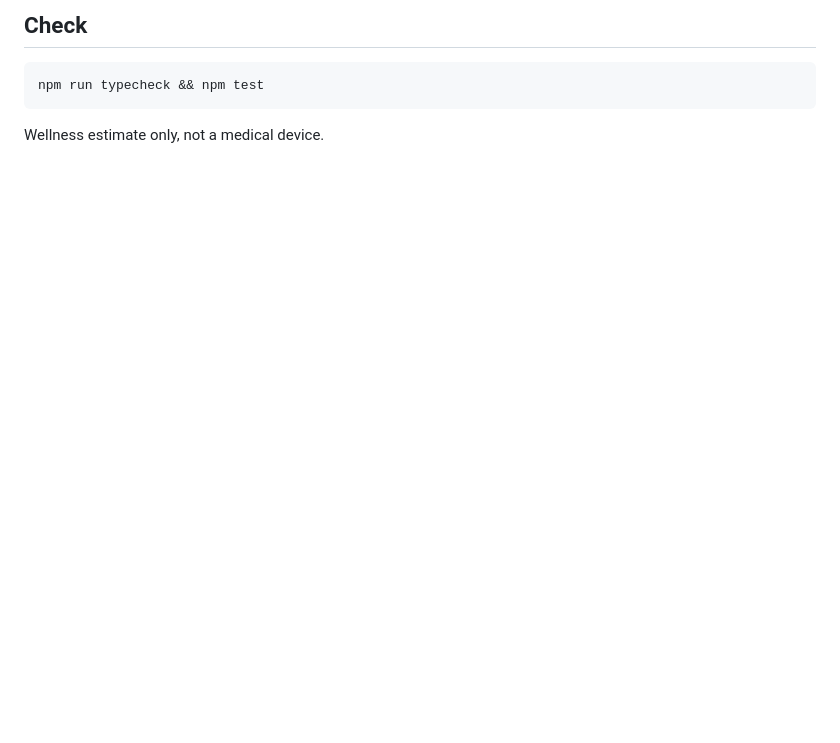
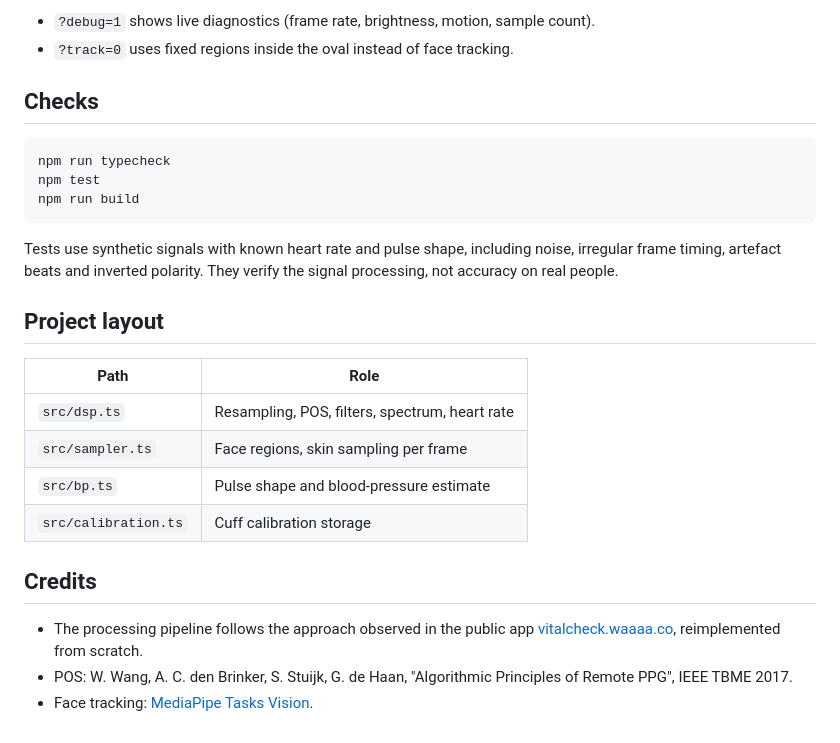
Before and after one commit to HiepPP/vitalcheck, a Markdown page: README.md, the part around the change printed below. Drawn GitHub-style; blank space fills up the shorter version.

````diff
--- a/README.md
+++ b/README.md
@@ -27,8 +65,32 @@ Add `?debug=1` for live diagnostics and `?track=0` to use fixed regions without
 
-## Check
+- `?debug=1` shows live diagnostics (frame rate, brightness, motion, sample count).
+- `?track=0` uses fixed regions inside the oval instead of face tracking.
+
+## Checks
 
 ```sh
-npm run typecheck && npm test
+npm run typecheck
+npm test
+npm run build
 ```
 
-Wellness estimate only, not a medical device.
+Tests use synthetic signals with known heart rate and pulse shape, including noise,
+irregular frame timing, artefact beats and inverted polarity. They verify the signal
+processing, not accuracy on real people.
+
+## Project layout
+
+| Path | Role |
+| --- | --- |
+| `src/dsp.ts` | Resampling, POS, filters, spectrum, heart rate |
+| `src/sampler.ts` | Face regions, skin sampling per frame |
+| `src/bp.ts` | Pulse shape and blood-pressure estimate |
+| `src/calibration.ts` | Cuff calibration storage |
+
+## Credits
+
+- The processing pipeline follows the approach observed in the public app
+  [vitalcheck.waaaa.co](https://vitalcheck.waaaa.co/), reimplemented from scratch.
+- POS: W. Wang, A. C. den Brinker, S. Stuijk, G. de Haan, "Algorithmic Principles of
+  Remote PPG", IEEE TBME 2017.
+- Face tracking: [MediaPipe Tasks Vision](https://ai.google.dev/edge/mediapipe/solutions/vision/face_landmarker).
````
Also changed, not shown: other parts of README.md (+54 -16 lines), docs/screenshot-intro.png (added), 1 other file.
